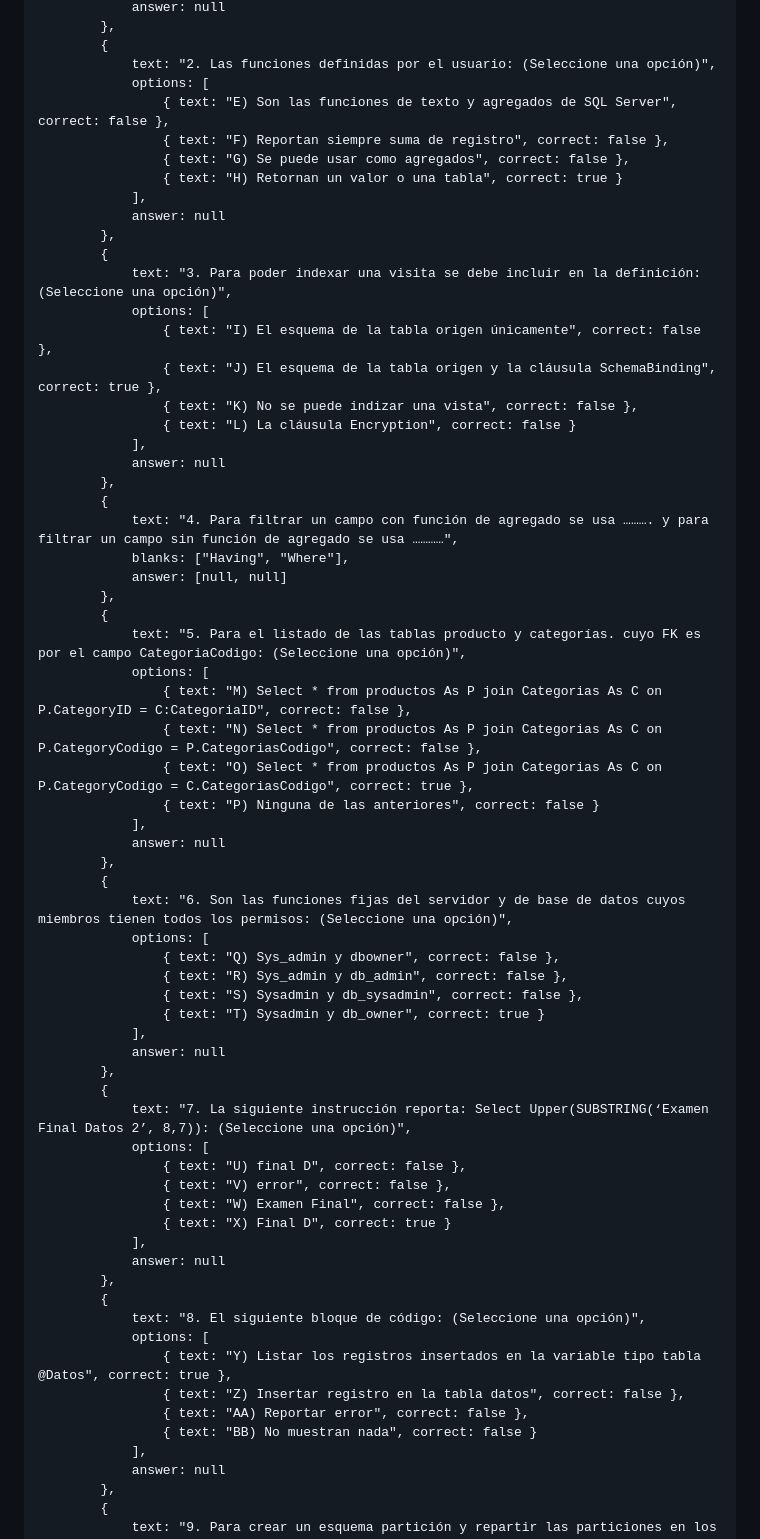
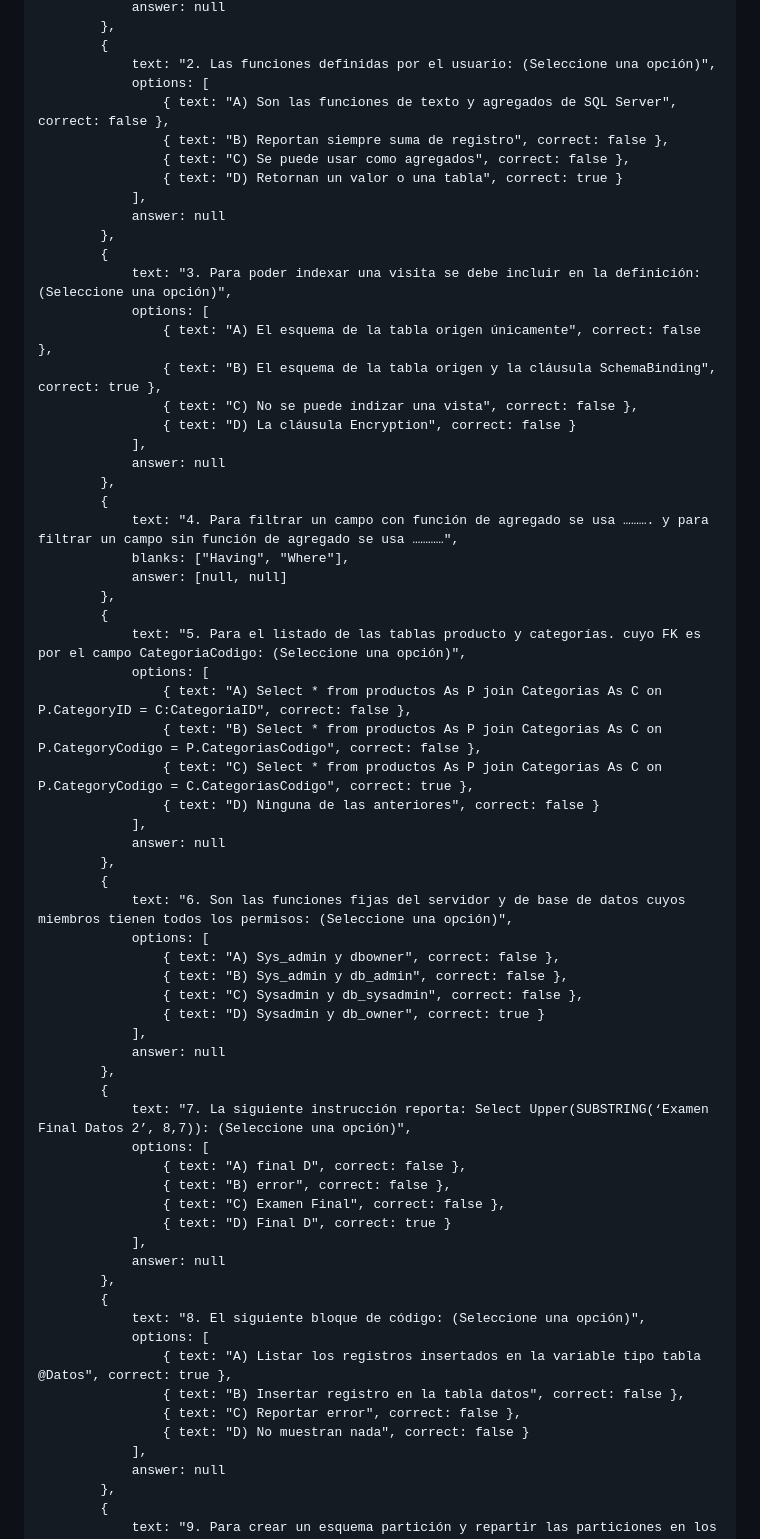
Before and after one commit to darkblack972/prueba, a Markdown page: README.md, the part around one of its changes. Drawn GitHub-style.

```diff
--- a/README.md
+++ b/README.md
@@ -34,20 +34,20 @@
             {
                 text: "2. Las funciones definidas por el usuario: (Seleccione una opción)",
                 options: [
-                    { text: "E) Son las funciones de texto y agregados de SQL Server", correct: false },
-                    { text: "F) Reportan siempre suma de registro", correct: false },
-                    { text: "G) Se puede usar como agregados", correct: false },
-                    { text: "H) Retornan un valor o una tabla", correct: true }
+                    { text: "A) Son las funciones de texto y agregados de SQL Server", correct: false },
+                    { text: "B) Reportan siempre suma de registro", correct: false },
+                    { text: "C) Se puede usar como agregados", correct: false },
+                    { text: "D) Retornan un valor o una tabla", correct: true }
                 ],
                 answer: null
             },
             {
                 text: "3. Para poder indexar una visita se debe incluir en la definición: (Seleccione una opción)",
                 options: [
-                    { text: "I) El esquema de la tabla origen únicamente", correct: false },
-                    { text: "J) El esquema de la tabla origen y la cláusula SchemaBinding", correct: true },
-                    { text: "K) No se puede indizar una vista", correct: false },
-                    { text: "L) La cláusula Encryption", correct: false }
+                    { text: "A) El esquema de la tabla origen únicamente", correct: false },
+                    { text: "B) El esquema de la tabla origen y la cláusula SchemaBinding", correct: true },
+                    { text: "C) No se puede indizar una vista", correct: false },
+                    { text: "D) La cláusula Encryption", correct: false }
                 ],
                 answer: null
             },
@@ -59,40 +59,40 @@
             {
                 text: "5. Para el listado de las tablas producto y categorías. cuyo FK es por el campo CategoriaCodigo: (Seleccione una opción)",
                 options: [
-                    { text: "M) Select * from productos As P join Categorias As C on P.CategoryID = C:CategoriaID", correct: false },
-                    { text: "N) Select * from productos As P join Categorias As C on P.CategoryCodigo = P.CategoriasCodigo", correct: false },
-                    { text: "O) Select * from productos As P join Categorias As C on P.CategoryCodigo = C.CategoriasCodigo", correct: true },
-                    { text: "P) Ninguna de las anteriores", correct: false }
+                    { text: "A) Select * from productos As P join Categorias As C on P.CategoryID = C:CategoriaID", correct: false },
+                    { text: "B) Select * from productos As P join Categorias As C on P.CategoryCodigo = P.CategoriasCodigo", correct: false },
+                    { text: "C) Select * from productos As P join Categorias As C on P.CategoryCodigo = C.CategoriasCodigo", correct: true },
+                    { text: "D) Ninguna de las anteriores", correct: false }
                 ],
                 answer: null
             },
             {
                 text: "6. Son las funciones fijas del servidor y de base de datos cuyos miembros tienen todos los permisos: (Seleccione una opción)",
                 options: [
-                    { text: "Q) Sys_admin y dbowner", correct: false },
-                    { text: "R) Sys_admin y db_admin", correct: false },
-                    { text: "S) Sysadmin y db_sysadmin", correct: false },
-                    { text: "T) Sysadmin y db_owner", correct: true }
+                    { text: "A) Sys_admin y dbowner", correct: false },
+                    { text: "B) Sys_admin y db_admin", correct: false },
+                    { text: "C) Sysadmin y db_sysadmin", correct: false },
+                    { text: "D) Sysadmin y db_owner", correct: true }
                 ],
                 answer: null
             },
             {
                 text: "7. La siguiente instrucción reporta: Select Upper(SUBSTRING(‘Examen Final Datos 2’, 8,7)): (Seleccione una opción)",
                 options: [
-                    { text: "U) final D", correct: false },
-                    { text: "V) error", correct: false },
-                    { text: "W) Examen Final", correct: false },
-                    { text: "X) Final D", correct: true }
+                    { text: "A) final D", correct: false },
+                    { text: "B) error", correct: false },
+                    { text: "C) Examen Final", correct: false },
+                    { text: "D) Final D", correct: true }
                 ],
                 answer: null
             },
             {
                 text: "8. El siguiente bloque de código: (Seleccione una opción)",
                 options: [
-                    { text: "Y) Listar los registros insertados en la variable tipo tabla @Datos", correct: true },
-                    { text: "Z) Insertar registro en la tabla datos", correct: false },
-                    { text: "AA) Reportar error", correct: false },
-                    { text: "BB) No muestran nada", correct: false }
+                    { text: "A) Listar los registros insertados en la variable tipo tabla @Datos", correct: true },
+                    { text: "B) Insertar registro en la tabla datos", correct: false },
+                    { text: "C) Reportar error", correct: false },
+                    { text: "D) No muestran nada", correct: false }
                 ],
                 answer: null
             },
```
Also changed, not shown: other parts of README.md (+4 -4 lines).
